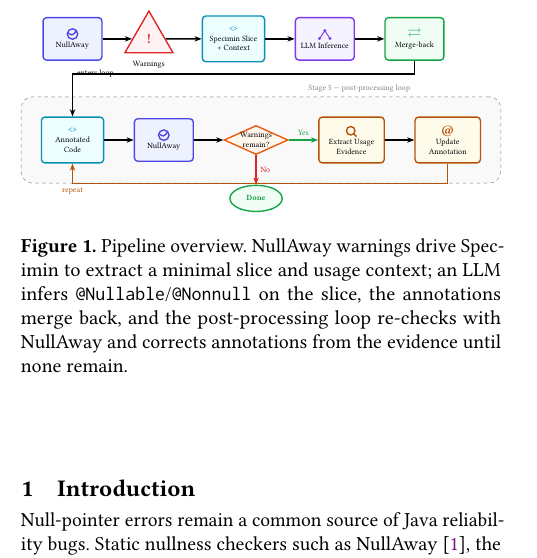
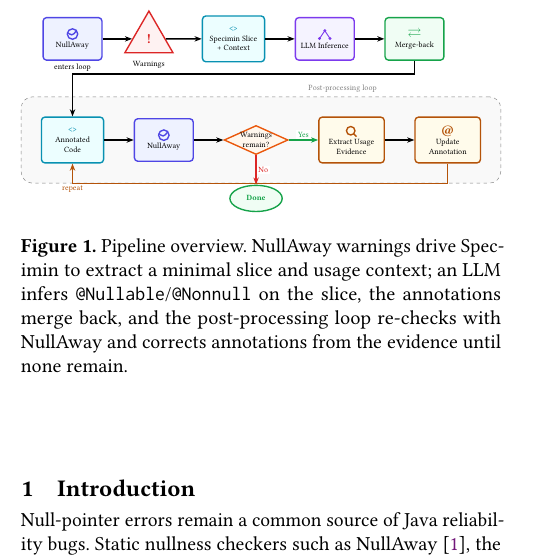
Before and after one commit to mushfiqiit/SliceDirectedTypeAnnotationAbstract, a LaTeX paper (main.tex): part of one column of page 1 of 3, cut so that both start at the same text. Compiled offline with pdfLaTeX.

Commit message:
Fix overlapping edge label and simplify loop frame caption
- Move the "enters loop" label above its (mostly horizontal) connector
  instead of to its right, and give all edge labels a white background
  so the arrow line no longer cuts through the label text.
- Drop the "Stage 5" reference from the loop frame's caption; it now
  just reads "Post-processing loop".

Co-Authored-By: Claude Sonnet 5 <noreply@anthropic.com>
Claude-Session: https://claude.ai/code/session_01PTnyMWd5bu421QyB5SNV3Y

```diff
--- a/main.tex
+++ b/main.tex
@@ -126,7 +126,7 @@ LLMs look attractive here, but handing one an entire repository is impractical,
         minimum width=16mm, minimum height=8mm},
       pipcap/.style={font=\scriptsize, text=black},
       arr/.style={-{Stealth[length=2.2mm]}, very thick},
-      elbl/.style={font=\scriptsize, midway},
+      elbl/.style={font=\scriptsize, midway, fill=white, inner sep=1.5pt},
     ]
     % ---- Row 1: warning-guided slicing and inference ----
     \node[napbox] (na1)
@@ -180,12 +180,12 @@ LLMs look attractive here, but handing one an entire repository is impractical,
     \draw[arr, draw=pipAmber] (upd.south) -- ++(0,-6mm) -|
       node[elbl, below, text=pipAmber]{repeat} (acode.south);
     \draw[arr] (merge.south) -- ++(0,-4mm) -|
-      node[elbl, right]{enters loop} (acode.north);
+      node[elbl, above]{enters loop} (acode.north);
 
     \begin{scope}[on background layer]
       \node[draw=gray, dashed, rounded corners=10pt, fill=gray!5,
         fit=(acode)(na2)(dec)(extr)(upd), inner sep=6mm,
-        label={[gray,font=\scriptsize]above right:Stage 5 --- post-processing loop}]
+        label={[gray,font=\scriptsize]above right:Post-processing loop}]
         {};
     \end{scope}
   \end{tikzpicture}%
```
